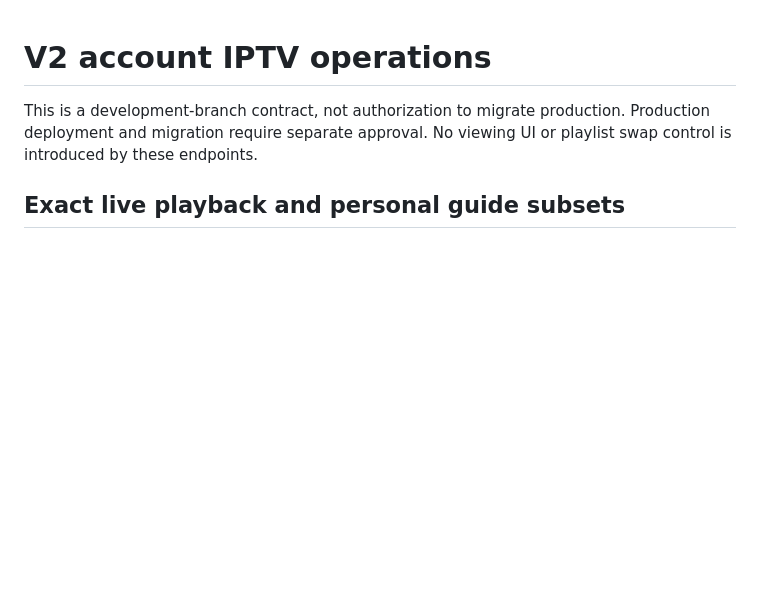
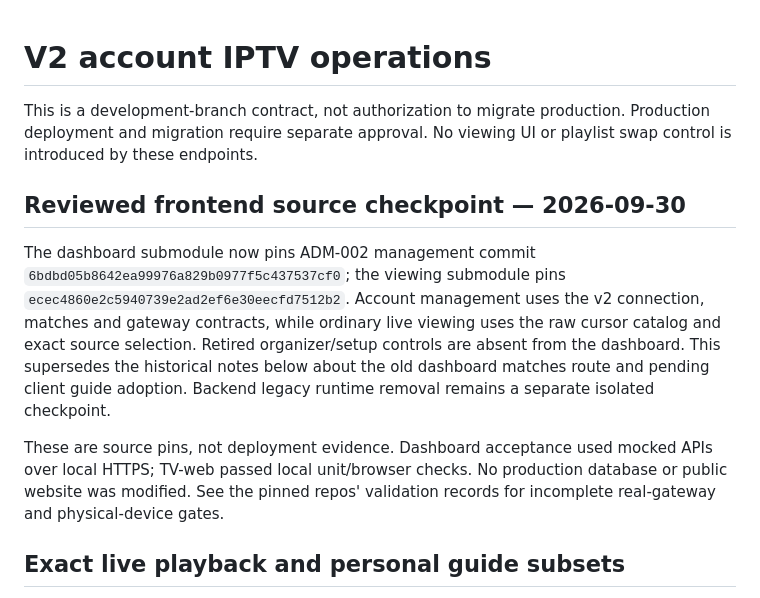
Before and after one commit to viptv-org/backend, a Markdown page: docs/V2_OPERATIONS.md, the part around the change. GitHub-like rendering; blank space fills up the shorter version.

Commit message:
Pin reviewed v2 account management and viewing clients

```diff
--- a/docs/V2_OPERATIONS.md
+++ b/docs/V2_OPERATIONS.md
@@ -3,6 +3,22 @@
 This is a development-branch contract, not authorization to migrate production.
 Production deployment and migration require separate approval. No viewing UI or
 playlist swap control is introduced by these endpoints.
+
+## Reviewed frontend source checkpoint — 2026-09-30
+
+The dashboard submodule now pins ADM-002 management commit
+`6bdbd05b8642ea99976a829b0977f5c437537cf0`; the viewing submodule pins
+`ecec4860e2c5940739e2ad2ef6e30eecfd7512b2`. Account management uses the v2
+connection, matches and gateway contracts, while ordinary live viewing uses
+the raw cursor catalog and exact source selection. Retired organizer/setup
+controls are absent from the dashboard. This supersedes the historical notes
+below about the old dashboard matches route and pending client guide adoption.
+Backend legacy runtime removal remains a separate isolated checkpoint.
+
+These are source pins, not deployment evidence. Dashboard acceptance used
+mocked APIs over local HTTPS; TV-web passed local unit/browser checks.
+No production database or public website was modified. See the pinned repos'
+validation records for incomplete real-gateway and physical-device gates.
 
 ## Exact live playback and personal guide subsets
 
```
